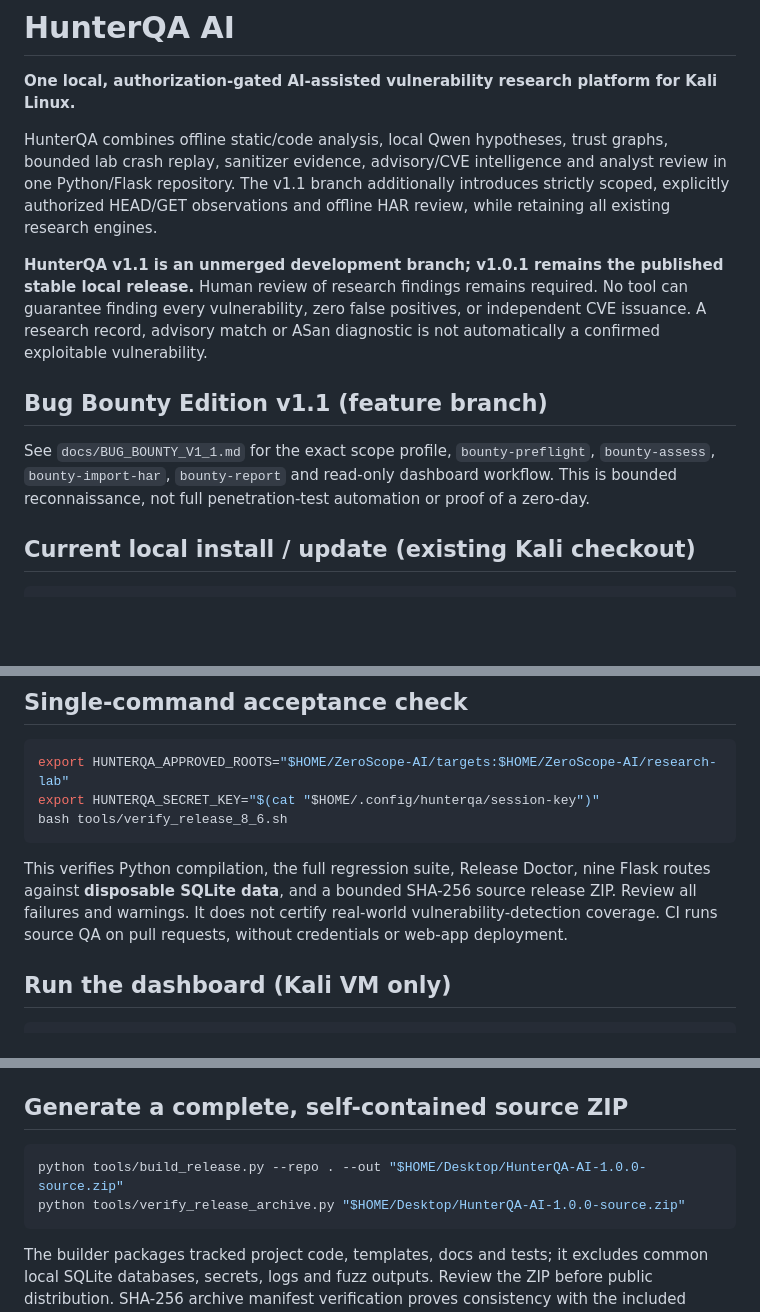
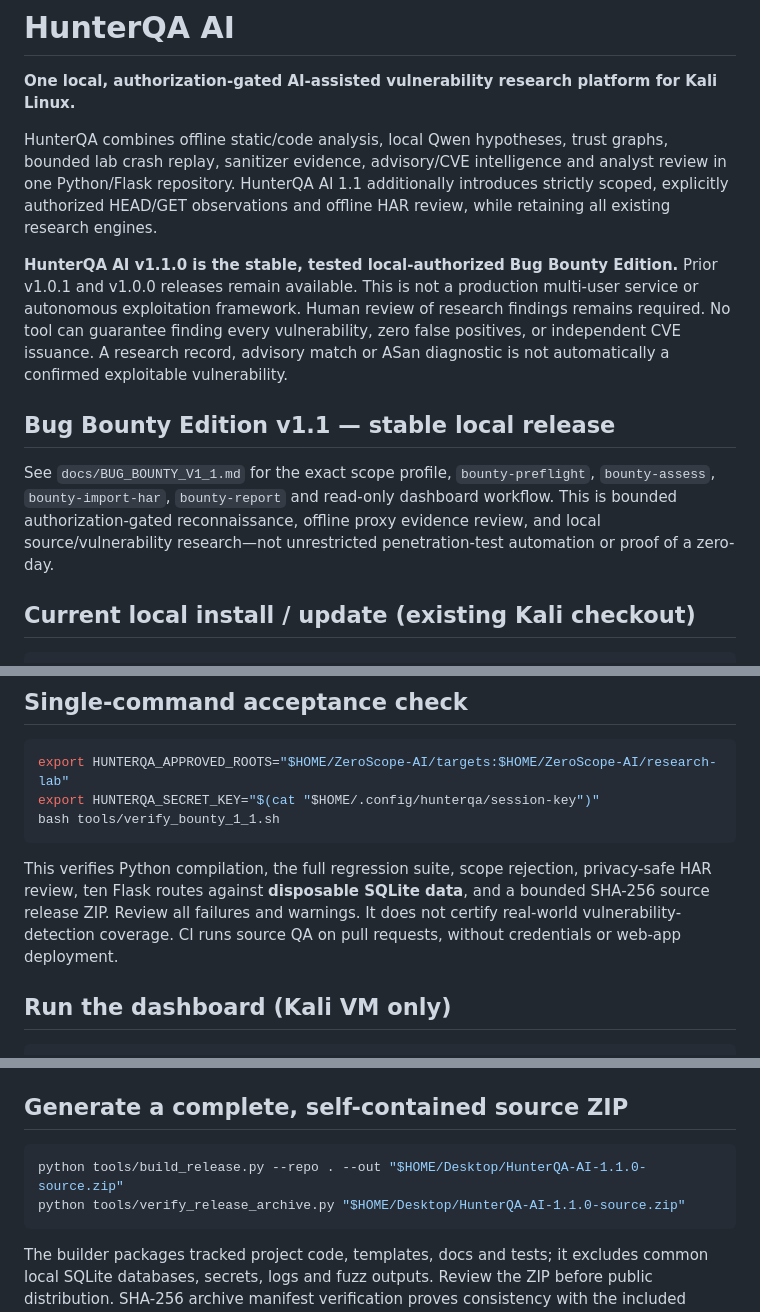
Before and after one commit to ManeaAl-Shabrain/HunterQA-AI, a Markdown page: README.md, 3 parts joined by grey strips. Drawn GitHub-style; blank space fills up the shorter version.

Commit message:
Finalize HunterQA v1.1.0 stable installation, bounty safety and QA documentation

````diff
--- a/README.md
+++ b/README.md
@@ -2,13 +2,13 @@
 
 **One local, authorization-gated AI-assisted vulnerability research platform for Kali Linux.**
 
-HunterQA combines offline static/code analysis, local Qwen hypotheses, trust graphs, bounded lab crash replay, sanitizer evidence, advisory/CVE intelligence and analyst review in one Python/Flask repository. The v1.1 branch additionally introduces strictly scoped, explicitly authorized HEAD/GET observations and offline HAR review, while retaining all existing research engines.
+HunterQA combines offline static/code analysis, local Qwen hypotheses, trust graphs, bounded lab crash replay, sanitizer evidence, advisory/CVE intelligence and analyst review in one Python/Flask repository. HunterQA AI 1.1 additionally introduces strictly scoped, explicitly authorized HEAD/GET observations and offline HAR review, while retaining all existing research engines.
 
-**HunterQA v1.1 is an unmerged development branch; v1.0.1 remains the published stable local release.** Human review of research findings remains required. No tool can guarantee finding every vulnerability, zero false positives, or independent CVE issuance. A research record, advisory match or ASan diagnostic is not automatically a confirmed exploitable vulnerability.
+**HunterQA AI v1.1.0 is the stable, tested local-authorized Bug Bounty Edition.** Prior v1.0.1 and v1.0.0 releases remain available. This is not a production multi-user service or autonomous exploitation framework. Human review of research findings remains required. No tool can guarantee finding every vulnerability, zero false positives, or independent CVE issuance. A research record, advisory match or ASan diagnostic is not automatically a confirmed exploitable vulnerability.
 
-## Bug Bounty Edition v1.1 (feature branch)
+## Bug Bounty Edition v1.1 — stable local release
 
-See `docs/BUG_BOUNTY_V1_1.md` for the exact scope profile, `bounty-preflight`, `bounty-assess`, `bounty-import-har`, `bounty-report` and read-only dashboard workflow. This is bounded reconnaissance, not full penetration-test automation or proof of a zero-day.
+See `docs/BUG_BOUNTY_V1_1.md` for the exact scope profile, `bounty-preflight`, `bounty-assess`, `bounty-import-har`, `bounty-report` and read-only dashboard workflow. This is bounded authorization-gated reconnaissance, offline proxy evidence review, and local source/vulnerability research—not unrestricted penetration-test automation or proof of a zero-day.
 
 ## Current local install / update (existing Kali checkout)
 
@@ -31,10 +31,10 @@ For a brand-new local checkout, install Python >= 3.11, Git, and a Python virtua
 ```bash
 export HUNTERQA_APPROVED_ROOTS="$HOME/ZeroScope-AI/targets:$HOME/ZeroScope-AI/research-lab"
 export HUNTERQA_SECRET_KEY="$(cat "$HOME/.config/hunterqa/session-key")"
-bash tools/verify_release_8_6.sh
+bash tools/verify_bounty_1_1.sh
 ```
 
-This verifies Python compilation, the full regression suite, Release Doctor, nine Flask routes against **disposable SQLite data**, and a bounded SHA-256 source release ZIP. Review all failures and warnings. It does not certify real-world vulnerability-detection coverage. CI runs source QA on pull requests, without credentials or web-app deployment.
+This verifies Python compilation, the full regression suite, scope rejection, privacy-safe HAR review, ten Flask routes against **disposable SQLite data**, and a bounded SHA-256 source release ZIP. Review all failures and warnings. It does not certify real-world vulnerability-detection coverage. CI runs source QA on pull requests, without credentials or web-app deployment.
 
 ## Run the dashboard (Kali VM only)
 
@@ -96,8 +96,8 @@ For the user's historical Jinja2 3.1.3 test input, eight saved GHSA/PYSEC adviso
 ## Generate a complete, self-contained source ZIP
 
 ```bash
-python tools/build_release.py --repo . --out "$HOME/Desktop/HunterQA-AI-1.0.0-source.zip"
-python tools/verify_release_archive.py "$HOME/Desktop/HunterQA-AI-1.0.0-source.zip"
+python tools/build_release.py --repo . --out "$HOME/Desktop/HunterQA-AI-1.1.0-source.zip"
+python tools/verify_release_archive.py "$HOME/Desktop/HunterQA-AI-1.1.0-source.zip"
 ```
 
 The builder packages tracked project code, templates, docs and tests; it excludes common local SQLite databases, secrets, logs and fuzz outputs. Review the ZIP before public distribution. SHA-256 archive manifest verification proves consistency with the included manifest, not independent publisher authenticity.
````
Also changed, not shown: other parts of README.md (+2 -2 lines).
